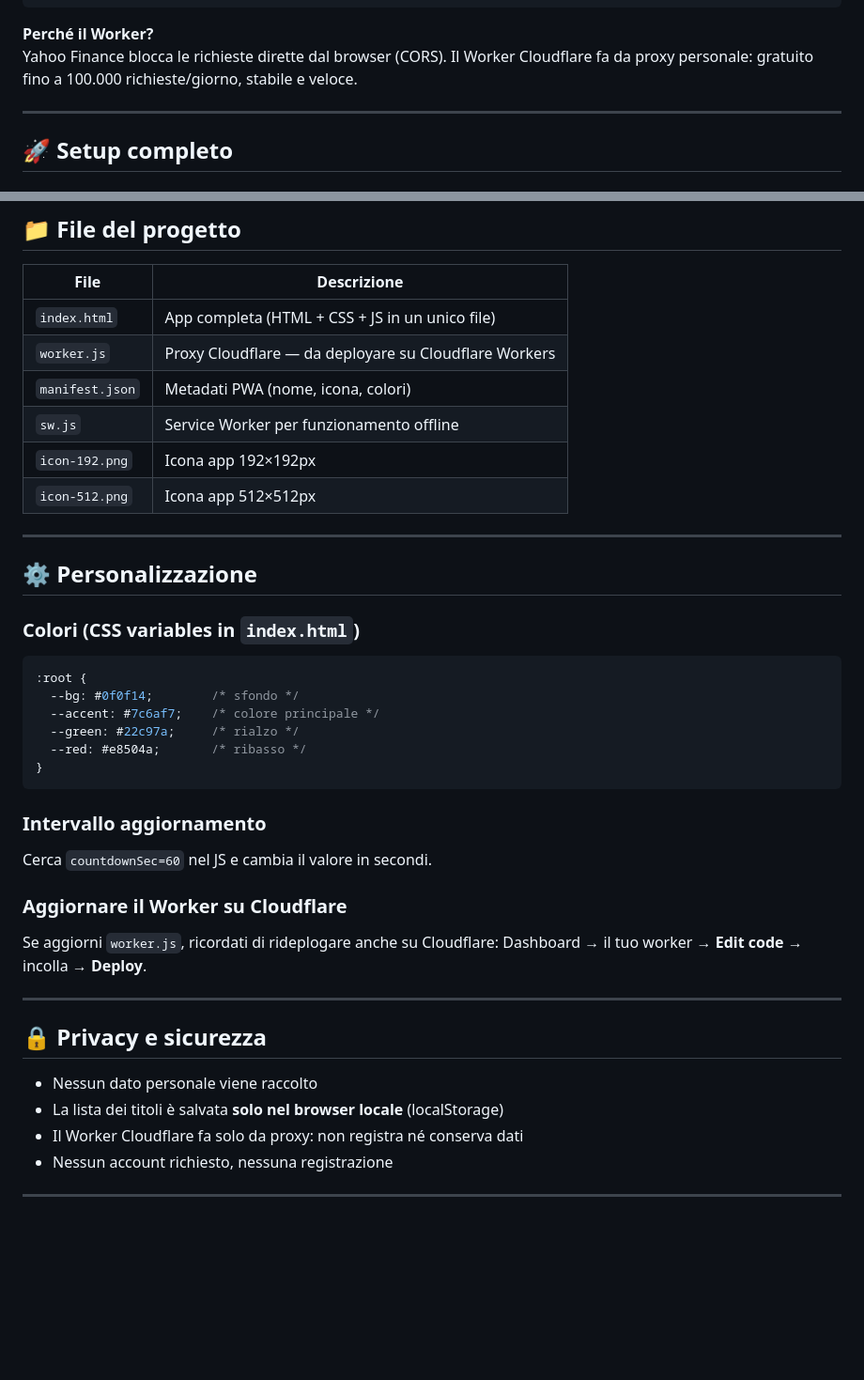
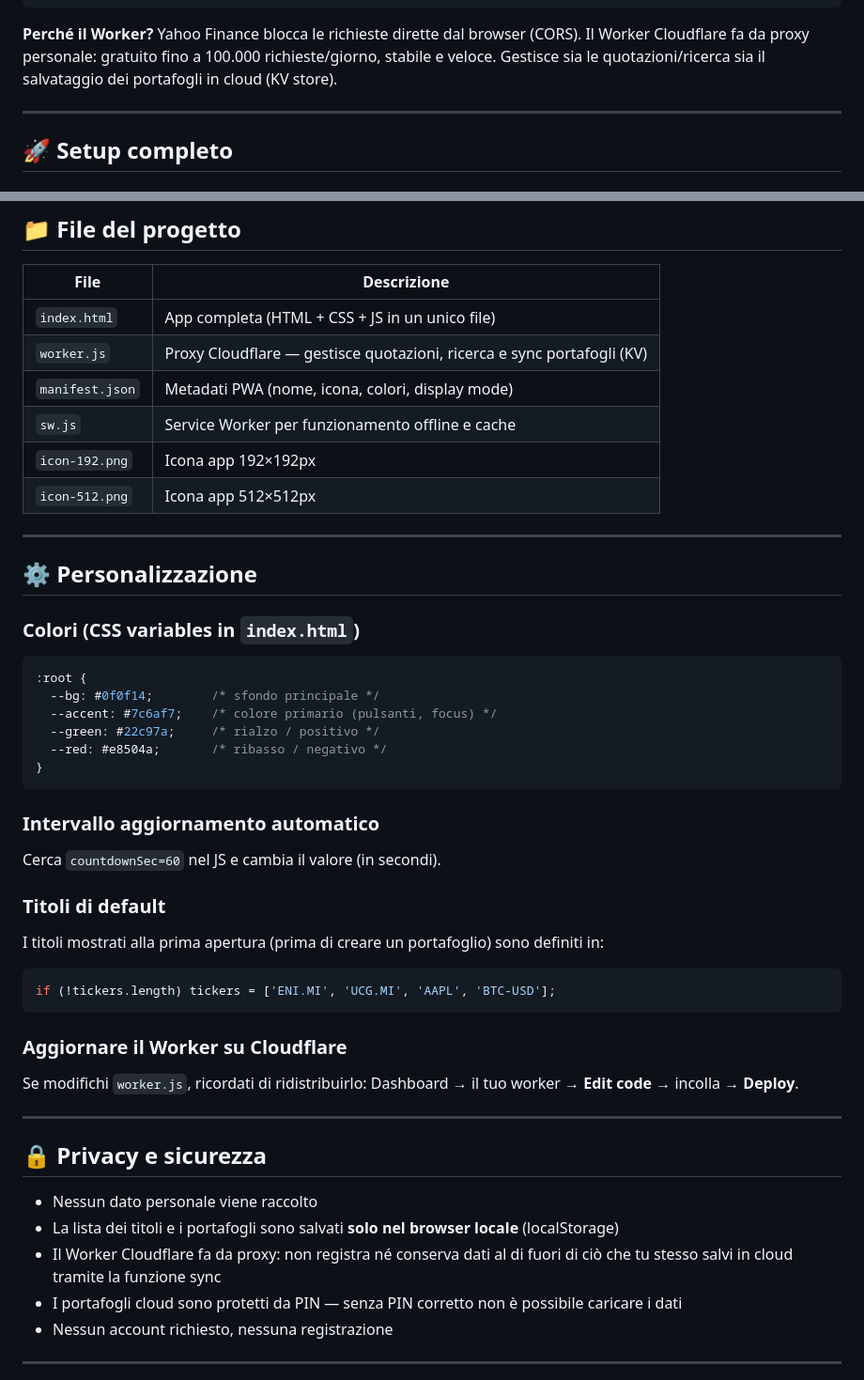
Before and after one commit to Lucab73/Quotazioni-borsa, a Markdown page: README.md, 2 parts joined by grey strips. Shown at 94% size. Drawn GitHub-style; blank space fills up the shorter version.

````diff
--- a/README.md
+++ b/README.md
@@ -36,7 +72,7 @@ GitHub Pages          Cloudflare Worker         Yahoo Finance
 ```
 
 **Perché il Worker?**
-Yahoo Finance blocca le richieste dirette dal browser (CORS). Il Worker Cloudflare fa da proxy personale: gratuito fino a 100.000 richieste/giorno, stabile e veloce.
+Yahoo Finance blocca le richieste dirette dal browser (CORS). Il Worker Cloudflare fa da proxy personale: gratuito fino a 100.000 richieste/giorno, stabile e veloce. Gestisce sia le quotazioni/ricerca sia il salvataggio dei portafogli in cloud (KV store).
 
 ---
 
@@ -101,9 +155,9 @@ Yahoo Finance blocca le richieste dirette dal browser (CORS). Il Worker Cloudfla
 | File | Descrizione |
 |------|-------------|
 | `index.html` | App completa (HTML + CSS + JS in un unico file) |
-| `worker.js` | Proxy Cloudflare — da deployare su Cloudflare Workers |
-| `manifest.json` | Metadati PWA (nome, icona, colori) |
-| `sw.js` | Service Worker per funzionamento offline |
+| `worker.js` | Proxy Cloudflare — gestisce quotazioni, ricerca e sync portafogli (KV) |
+| `manifest.json` | Metadati PWA (nome, icona, colori, display mode) |
+| `sw.js` | Service Worker per funzionamento offline e cache |
 | `icon-192.png` | Icona app 192×192px |
 | `icon-512.png` | Icona app 512×512px |
 
@@ -114,18 +168,24 @@ Yahoo Finance blocca le richieste dirette dal browser (CORS). Il Worker Cloudfla
 ### Colori (CSS variables in `index.html`)
 ```css
 :root {
-  --bg: #0f0f14;        /* sfondo */
-  --accent: #7c6af7;    /* colore principale */
-  --green: #22c97a;     /* rialzo */
-  --red: #e8504a;       /* ribasso */
+  --bg: #0f0f14;        /* sfondo principale */
+  --accent: #7c6af7;    /* colore primario (pulsanti, focus) */
+  --green: #22c97a;     /* rialzo / positivo */
+  --red: #e8504a;       /* ribasso / negativo */
 }
 ```
 
-### Intervallo aggiornamento
-Cerca `countdownSec=60` nel JS e cambia il valore in secondi.
+### Intervallo aggiornamento automatico
+Cerca `countdownSec=60` nel JS e cambia il valore (in secondi).
+
+### Titoli di default
+I titoli mostrati alla prima apertura (prima di creare un portafoglio) sono definiti in:
+```js
+if (!tickers.length) tickers = ['ENI.MI', 'UCG.MI', 'AAPL', 'BTC-USD'];
+```
 
 ### Aggiornare il Worker su Cloudflare
-Se aggiorni `worker.js`, ricordati di rideplogare anche su Cloudflare:
+Se modifichi `worker.js`, ricordati di ridistribuirlo:
 Dashboard → il tuo worker → **Edit code** → incolla → **Deploy**.
 
 ---
@@ -133,8 +193,9 @@ Dashboard → il tuo worker → **Edit code** → incolla → **Deploy**.
 ## 🔒 Privacy e sicurezza
 
 - Nessun dato personale viene raccolto
-- La lista dei titoli è salvata **solo nel browser locale** (localStorage)
-- Il Worker Cloudflare fa solo da proxy: non registra né conserva dati
+- La lista dei titoli e i portafogli sono salvati **solo nel browser locale** (localStorage)
+- Il Worker Cloudflare fa da proxy: non registra né conserva dati al di fuori di ciò che tu stesso salvi in cloud tramite la funzione sync
+- I portafogli cloud sono protetti da PIN — senza PIN corretto non è possibile caricare i dati
 - Nessun account richiesto, nessuna registrazione
 
 ---
````
Also changed, not shown: other parts of README.md (+71 -17 lines).
